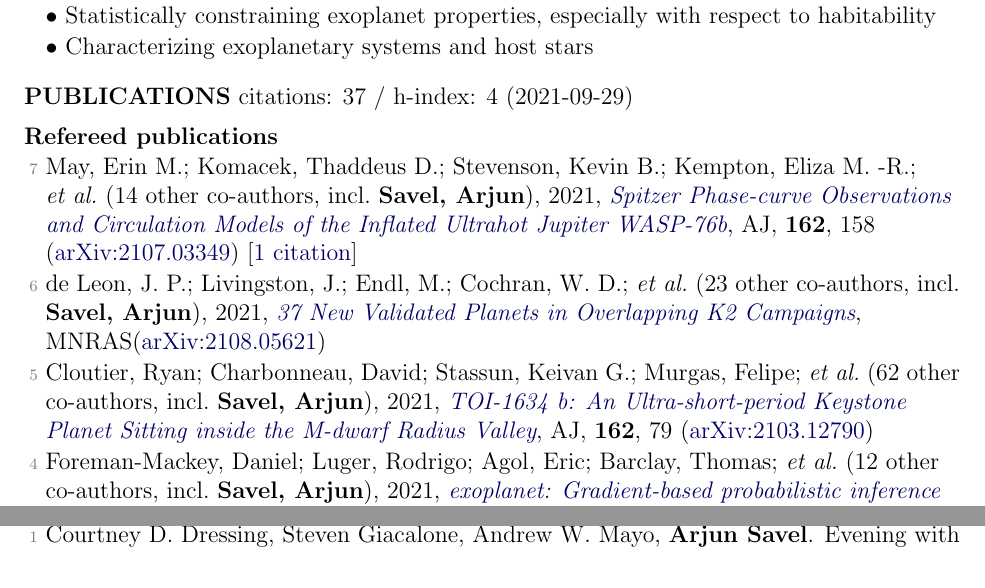
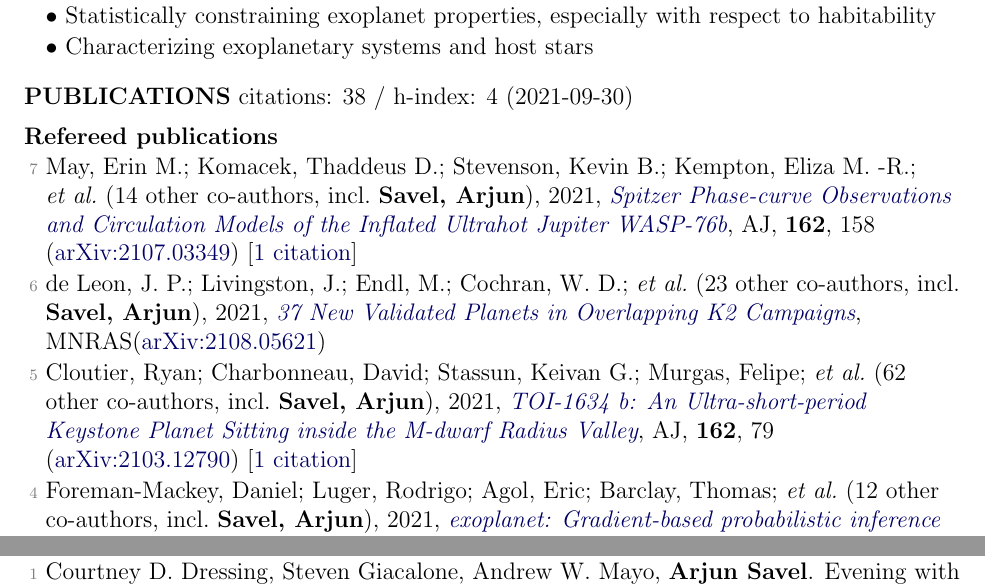
Before and after one commit to arjunsavel/CV, a LaTeX document (main_old.tex, which reads supp_tex/pubs_ref.tex, supp_tex/pubs_summary.tex): two parts of pages 1 and 3 of 3, joined at a grey line, cut so that both start at the same text. Compiled offline with pdfLaTeX.

Commit message:
Scrape and update publications

```diff
--- a/supp_tex/pubs_ref.tex
+++ b/supp_tex/pubs_ref.tex
@@ -2,7 +2,7 @@
 
 \item[{\color{numcolor}\scriptsize6}] de Leon, J. P.; Livingston, J.; Endl, M.; Cochran, W. D.; \etal\ ({23} other co-authors, incl.\ \textbf{Savel, Arjun}), 2021, \doi{10.1093/mnras/stab2305}{37 New Validated Planets in Overlapping K2 Campaigns}, \mnras (\arxiv{2108.05621})
 
-\item[{\color{numcolor}\scriptsize5}] Cloutier, Ryan; Charbonneau, David; Stassun, Keivan G.; Murgas, Felipe; \etal\ ({62} other co-authors, incl.\ \textbf{Savel, Arjun}), 2021, \doi{10.3847/1538-3881/ac0157}{TOI-1634 b: An Ultra-short-period Keystone Planet Sitting inside the M-dwarf Radius Valley}, \aj, \textbf{162}, 79 (\arxiv{2103.12790})
+\item[{\color{numcolor}\scriptsize5}] Cloutier, Ryan; Charbonneau, David; Stassun, Keivan G.; Murgas, Felipe; \etal\ ({62} other co-authors, incl.\ \textbf{Savel, Arjun}), 2021, \doi{10.3847/1538-3881/ac0157}{TOI-1634 b: An Ultra-short-period Keystone Planet Sitting inside the M-dwarf Radius Valley}, \aj, \textbf{162}, 79 (\arxiv{2103.12790}) [\href{https://ui.adsabs.harvard.edu/abs/2021AJ....162...79C}{1 citation}]
 
 \item[{\color{numcolor}\scriptsize4}] Foreman-Mackey, Daniel; Luger, Rodrigo; Agol, Eric; Barclay, Thomas; \etal\ ({12} other co-authors, incl.\ \textbf{Savel, Arjun}), 2021, \doi{10.21105/joss.03285}{exoplanet: Gradient-based probabilistic inference for exoplanet data \& other astronomical time series}, The Journal of Open Source Software, \textbf{6}, 3285 (\arxiv{2105.01994}) [\href{https://ui.adsabs.harvard.edu/abs/2021JOSS....6.3285F}{9 citations}]
 
--- a/supp_tex/pubs_summary.tex
+++ b/supp_tex/pubs_summary.tex
@@ -1 +1 @@
-citations: 37 / h-index: 4 (2021-09-29)
+citations: 38 / h-index: 4 (2021-09-30)
```
Also changed, not shown: 1 other file.
